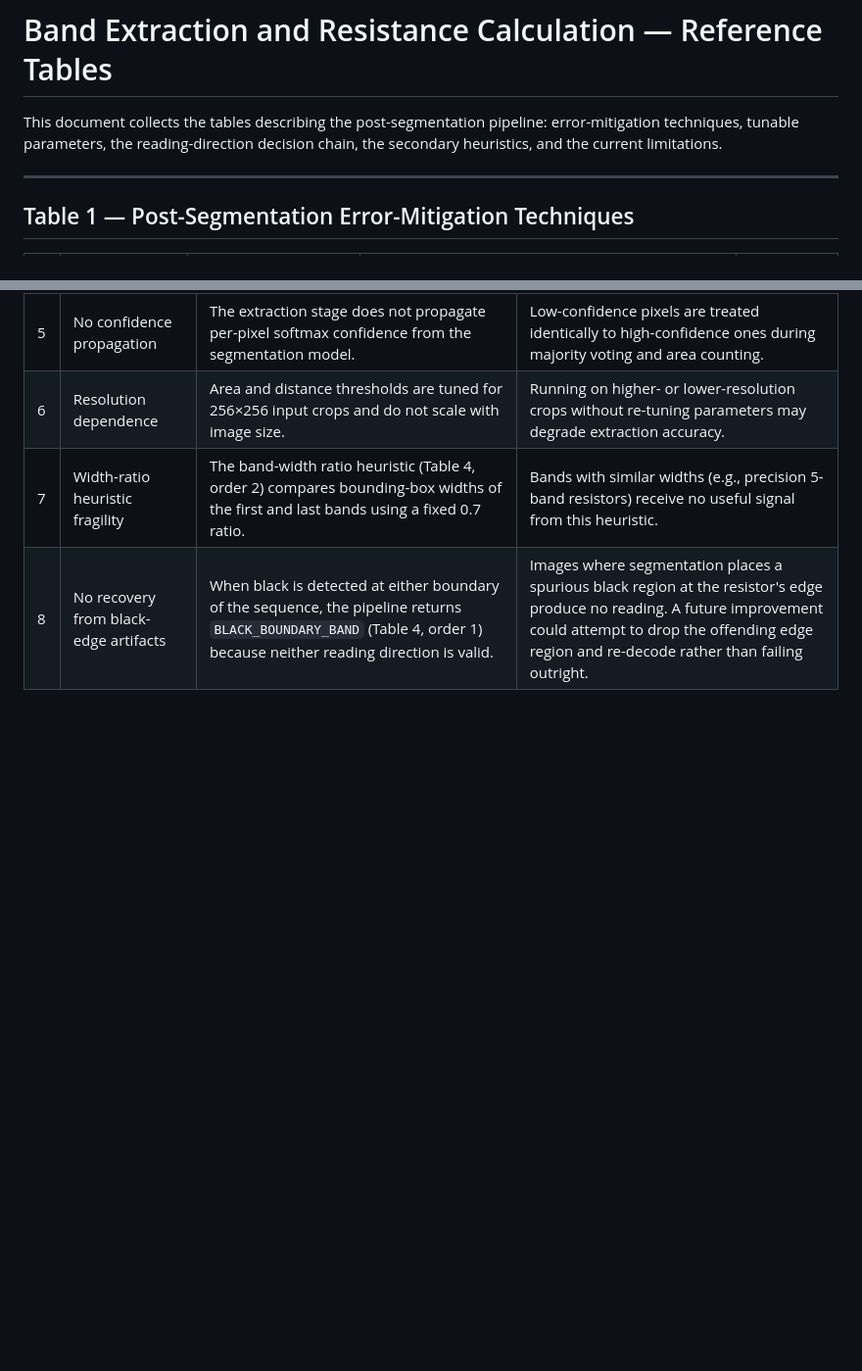
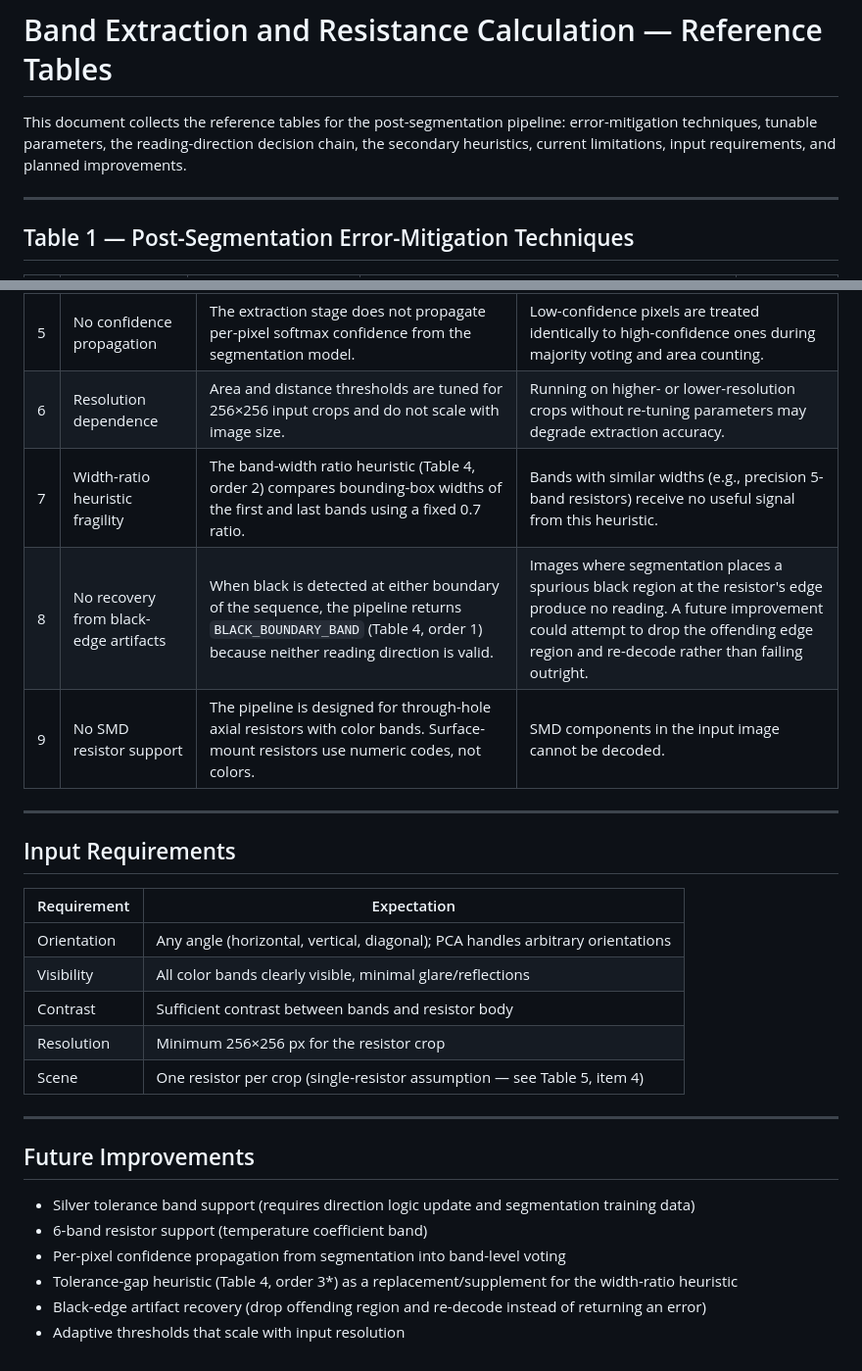
Before and after one commit to HiRes491/HiRes, a Markdown page: docs/References.md, 2 parts joined by grey strips. Shown at 98% size. GitHub-like rendering; blank space fills up the shorter version.

```diff
--- a/docs/References.md
+++ b/docs/References.md
@@ -1,8 +1,9 @@
 # Band Extraction and Resistance Calculation — Reference Tables
 
-This document collects the tables describing the post-segmentation pipeline:
+This document collects the reference tables for the post-segmentation pipeline:
 error-mitigation techniques, tunable parameters, the reading-direction decision
-chain, the secondary heuristics, and the current limitations.
+chain, the secondary heuristics, current limitations, input requirements, and
+planned improvements.
 
 ---
 
@@ -104,3 +105,27 @@ Triggered by Priority 3 in Table 3.
 | 6 | Resolution dependence | Area and distance thresholds are tuned for 256×256 input crops and do not scale with image size. | Running on higher- or lower-resolution crops without re-tuning parameters may degrade extraction accuracy. |
 | 7 | Width-ratio heuristic fragility | The band-width ratio heuristic (Table 4, order 2) compares bounding-box widths of the first and last bands using a fixed 0.7 ratio. | Bands with similar widths (e.g., precision 5-band resistors) receive no useful signal from this heuristic. |
 | 8 | No recovery from black-edge artifacts | When black is detected at either boundary of the sequence, the pipeline returns `BLACK_BOUNDARY_BAND` (Table 4, order 1) because neither reading direction is valid. | Images where segmentation places a spurious black region at the resistor's edge produce no reading. A future improvement could attempt to drop the offending edge region and re-decode rather than failing outright. |
+| 9 | No SMD resistor support | The pipeline is designed for through-hole axial resistors with color bands. Surface-mount resistors use numeric codes, not colors. | SMD components in the input image cannot be decoded. |
+
+---
+
+## Input Requirements
+
+| Requirement | Expectation |
+|-------------|-------------|
+| Orientation | Any angle (horizontal, vertical, diagonal); PCA handles arbitrary orientations |
+| Visibility | All color bands clearly visible, minimal glare/reflections |
+| Contrast | Sufficient contrast between bands and resistor body |
+| Resolution | Minimum 256×256 px for the resistor crop |
+| Scene | One resistor per crop (single-resistor assumption — see Table 5, item 4) |
+
+---
+
+## Future Improvements
+
+- Silver tolerance band support (requires direction logic update and segmentation training data)
+- 6-band resistor support (temperature coefficient band)
+- Per-pixel confidence propagation from segmentation into band-level voting
+- Tolerance-gap heuristic (Table 4, order 3*) as a replacement/supplement for the width-ratio heuristic
+- Black-edge artifact recovery (drop offending region and re-decode instead of returning an error)
+- Adaptive thresholds that scale with input resolution
```
Also changed, not shown: README.md (+3 -3 lines), docs/LIMITATIONS.md (deleted, +0 -95 lines).
